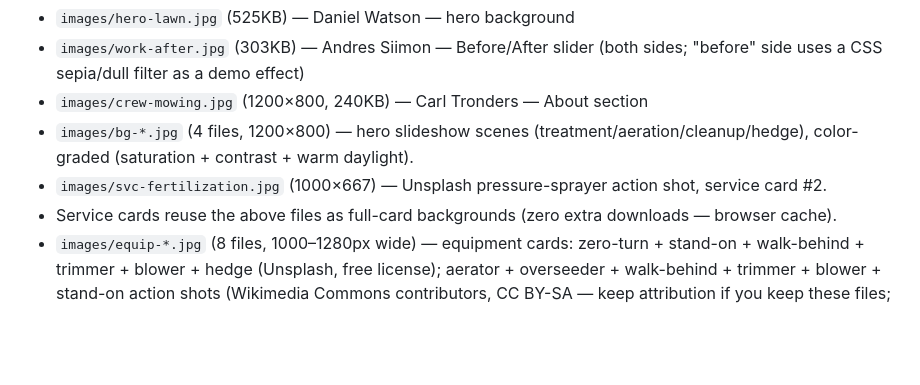
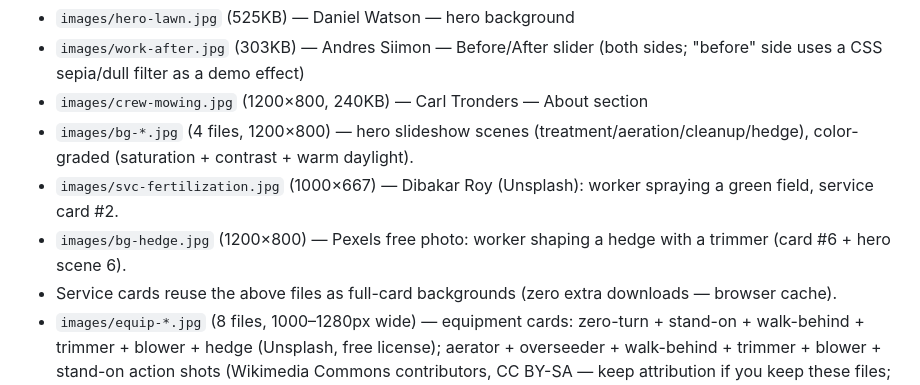
Before and after one commit to mahmudul7243-code/lakeside-outdoors-services, a Markdown page: README.md, the part around the change. Drawn GitHub-style; blank space fills up the shorter version.

Commit message:
README photo credits

```diff
--- a/README.md
+++ b/README.md
@@ -29,7 +29,8 @@ lakeside-outdoors-services/
 - `images/work-after.jpg` (303KB) — Andres Siimon — Before/After slider (both sides; "before" side uses a CSS sepia/dull filter as a demo effect)
 - `images/crew-mowing.jpg` (1200×800, 240KB) — Carl Tronders — About section
 - `images/bg-*.jpg` (4 files, 1200×800) — hero slideshow scenes (treatment/aeration/cleanup/hedge), color-graded (saturation + contrast + warm daylight).
-- `images/svc-fertilization.jpg` (1000×667) — Unsplash pressure-sprayer action shot, service card #2.
+- `images/svc-fertilization.jpg` (1000×667) — Dibakar Roy (Unsplash): worker spraying a green field, service card #2.
+- `images/bg-hedge.jpg` (1200×800) — Pexels free photo: worker shaping a hedge with a trimmer (card #6 + hero scene 6).
 - Service cards reuse the above files as full-card backgrounds (zero extra downloads — browser cache).
 - `images/equip-*.jpg` (8 files, 1000–1280px wide) — equipment cards: zero-turn + stand-on + walk-behind + trimmer + blower + hedge (Unsplash, free license); aerator + overseeder + walk-behind + trimmer + blower + stand-on action shots (Wikimedia Commons contributors, CC BY-SA — keep attribution if you keep these files; swapping in your own machine photos is recommended).
 - Replace with your OWN photos anytime: keep filenames (or update `index.html` + `.ba-before/.ba-after` in `css/style.css`). Keep each <500KB, add `width`/`height` + `loading="lazy"` on every `<img>`.
```
